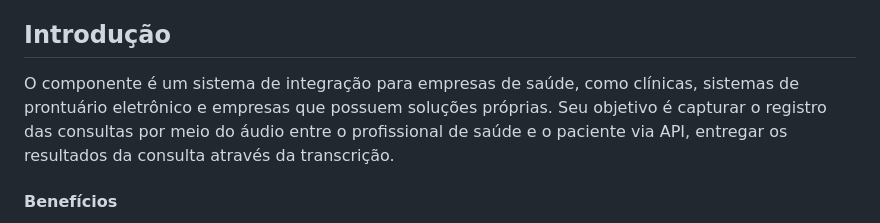
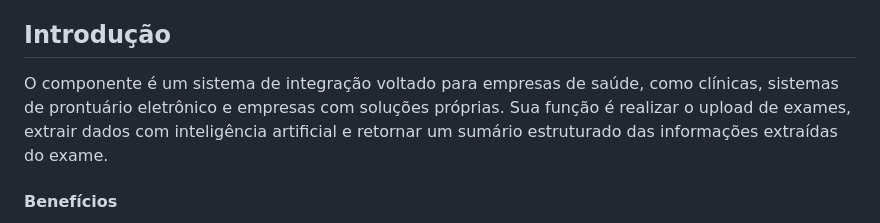
Before and after one commit to doctor-assistant/daai-upload, a Markdown page: readme.md, the part around the change. Drawn GitHub-style.

Commit message:
docs: :memo: building the readme

```diff
--- a/readme.md
+++ b/readme.md
@@ -10,7 +10,7 @@
 
 ## Introdução
 
-O componente é um sistema de integração para empresas de saúde, como clínicas, sistemas de prontuário eletrônico e empresas que possuem soluções próprias. Seu objetivo é capturar o registro das consultas por meio do áudio entre o profissional de saúde e o paciente via API, entregar os resultados da consulta através da transcrição.
+O componente é um sistema de integração voltado para empresas de saúde, como clínicas, sistemas de prontuário eletrônico e empresas com soluções próprias. Sua função é realizar o upload de exames, extrair dados com inteligência artificial e retornar um sumário estruturado das informações extraídas do exame.
 
 #### Benefícios
 
```
